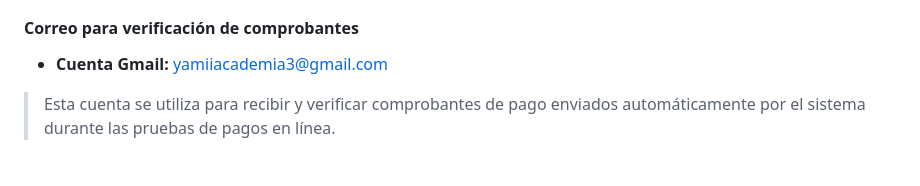
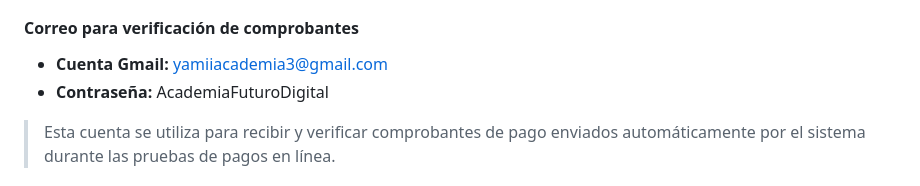
Before and after one commit to Flavia-Valencia/OpusCore, a Markdown page: README.md, the part around the change. GitHub-like rendering.

Commit message:
docs: agregar credenciales de Gmail para verificación de comprobantes

```diff
--- a/README.md
+++ b/README.md
@@ -65,6 +65,7 @@ http://localhost/OpusCore/login.php
 
 #### Correo para verificación de comprobantes
 - **Cuenta Gmail:** yamiiacademia3@gmail.com
+- **Contraseña:** AcademiaFuturoDigital
 
 > Esta cuenta se utiliza para recibir y verificar comprobantes de pago enviados automáticamente por el sistema durante las pruebas de pagos en línea.
 
```
